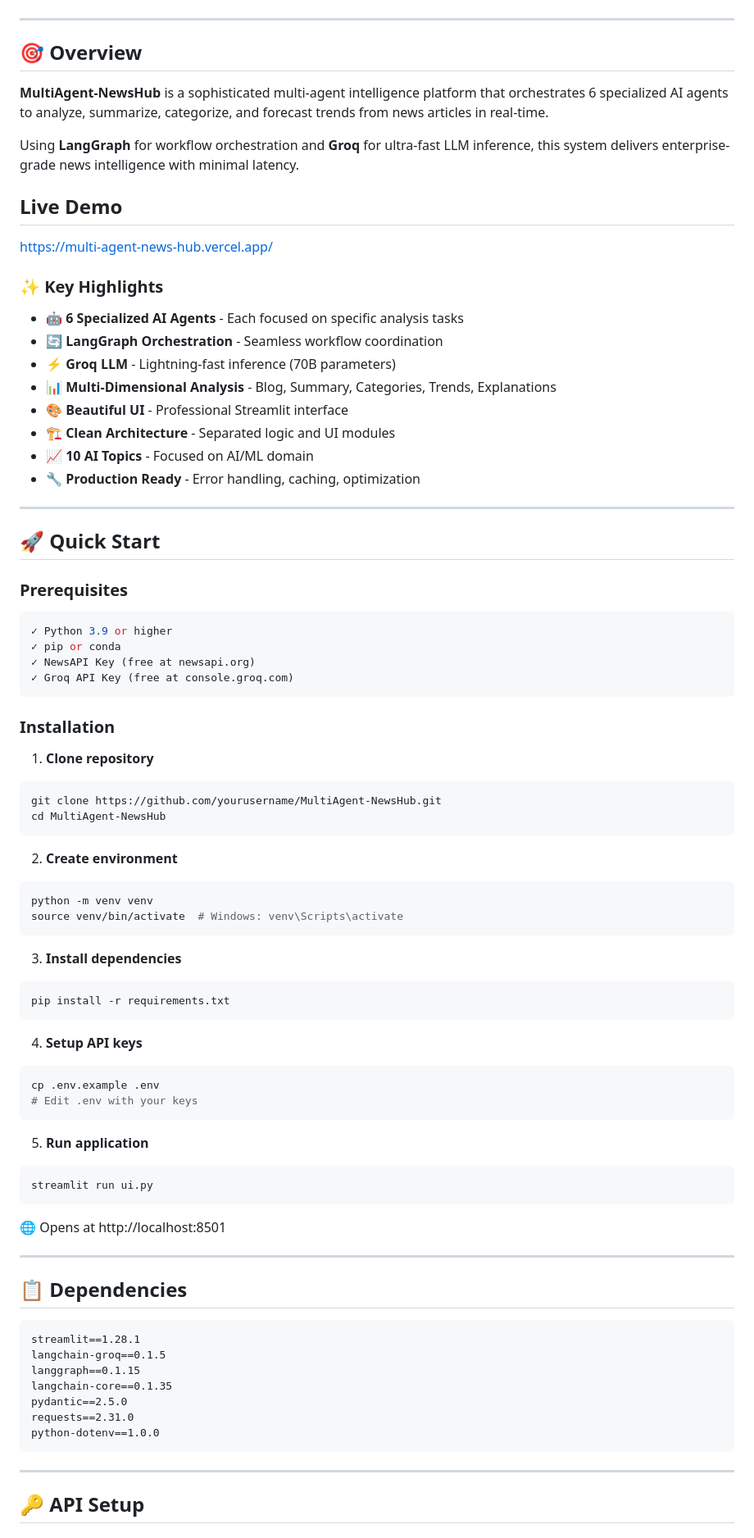
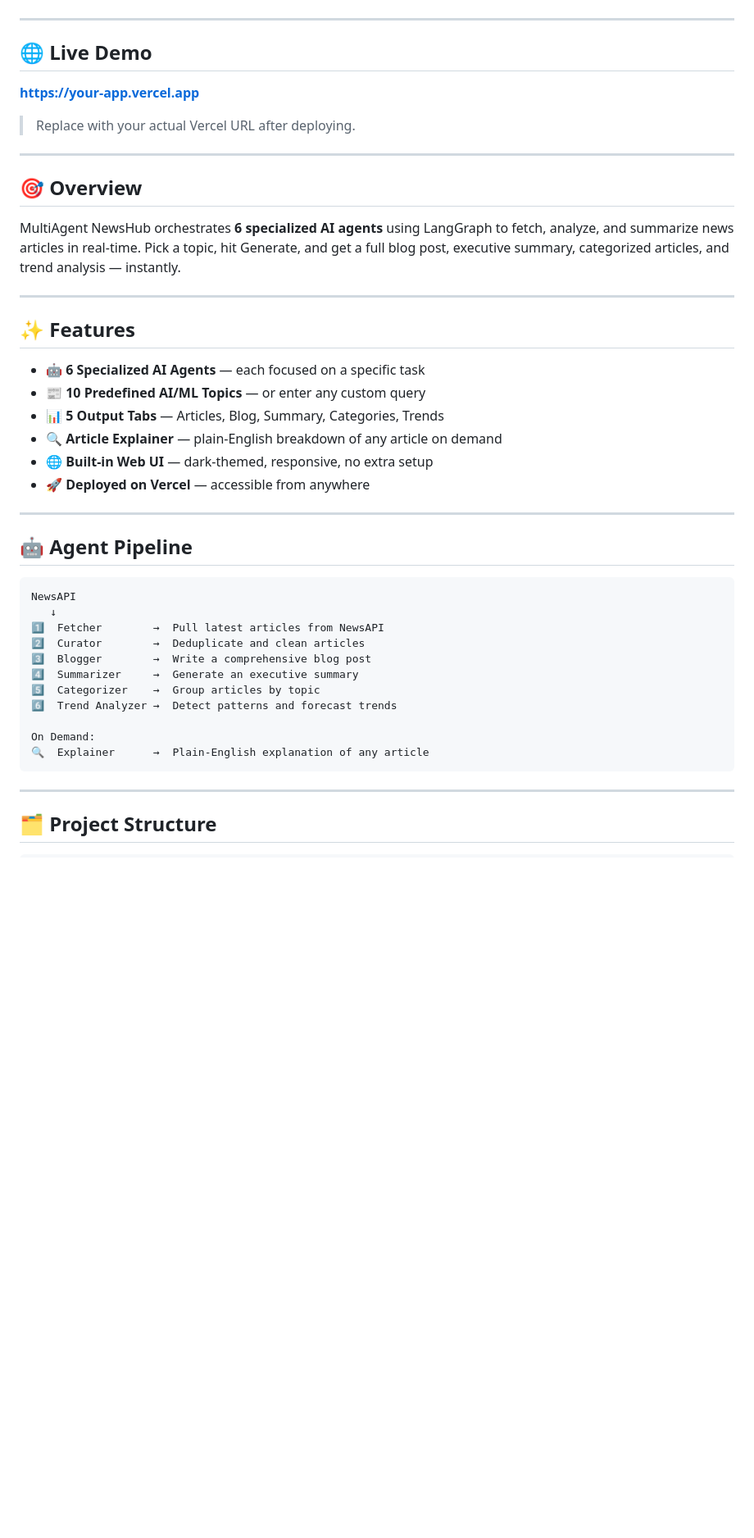
Before and after one commit to sonusaini209/MultiAgent-NewsHub, a Markdown page: README.md, the part around one of its changes. Shown at 82% size. Rendered like a GitHub page; blank space fills up the shorter version.

````diff
--- a/README.md
+++ b/README.md
@@ -9,87 +10,49 @@
 [![License: MIT](https://img.shields.io/badge/License-MIT-yellow.svg)](LICENSE)
+
+---
+
+## 🌐 Live Demo
+
+**[https://your-app.vercel.app](https://your-app.vercel.app)**
+
+> Replace with your actual Vercel URL after deploying.
 
 ---
 
 ## 🎯 Overview
 
-**MultiAgent-NewsHub** is a sophisticated multi-agent intelligence platform that orchestrates 6 specialized AI agents to analyze, summarize, categorize, and forecast trends from news articles in real-time.
-
-Using **LangGraph** for workflow orchestration and **Groq** for ultra-fast LLM inference, this system delivers enterprise-grade news intelligence with minimal latency.
-
-## Live Demo
-https://multi-agent-news-hub.vercel.app/
-
-### ✨ Key Highlights
-
-- 🤖 **6 Specialized AI Agents** - Each focused on specific analysis tasks
-- 🔄 **LangGraph Orchestration** - Seamless workflow coordination
-- ⚡ **Groq LLM** - Lightning-fast inference (70B parameters)
-- 📊 **Multi-Dimensional Analysis** - Blog, Summary, Categories, Trends, Explanations
-- 🎨 **Beautiful UI** - Professional Streamlit interface
-- 🏗️ **Clean Architecture** - Separated logic and UI modules
-- 📈 **10 AI Topics** - Focused on AI/ML domain
-- 🔧 **Production Ready** - Error handling, caching, optimization
+MultiAgent NewsHub orchestrates **6 specialized AI agents** using LangGraph to fetch, analyze, and summarize news articles in real-time. Pick a topic, hit Generate, and get a full blog post, executive summary, categorized articles, and trend analysis — instantly.
 
 ---
 
-## 🚀 Quick Start
+## ✨ Features
 
-### Prerequisites
-
-```bash
-✓ Python 3.9 or higher
-✓ pip or conda
-✓ NewsAPI Key (free at newsapi.org)
-✓ Groq API Key (free at console.groq.com)
-```
-
-### Installation
-
-1. **Clone repository**
-```bash
-git clone https://github.com/yourusername/MultiAgent-NewsHub.git
-cd MultiAgent-NewsHub
-```
-
-2. **Create environment**
-```bash
-python -m venv venv
-source venv/bin/activate  # Windows: venv\Scripts\activate
-```
-
-3. **Install dependencies**
-```bash
-pip install -r requirements.txt
-```
-
-4. **Setup API keys**
-```bash
-cp .env.example .env
-# Edit .env with your keys
-```
-
-5. **Run application**
-```bash
-streamlit run ui.py
-```
-
-🌐 Opens at http://localhost:8501
+- 🤖 **6 Specialized AI Agents** — each focused on a specific task
+- 📰 **10 Predefined AI/ML Topics** — or enter any custom query
+- 📊 **5 Output Tabs** — Articles, Blog, Summary, Categories, Trends
+- 🔍 **Article Explainer** — plain-English breakdown of any article on demand
+- 🌐 **Built-in Web UI** — dark-themed, responsive, no extra setup
+- 🚀 **Deployed on Vercel** — accessible from anywhere
 
 ---
 
-## 📋 Dependencies
+## 🤖 Agent Pipeline
 
 ```
-streamlit==1.28.1
-langchain-groq==0.1.5
-langgraph==0.1.15
-langchain-core==0.1.35
-pydantic==2.5.0
-requests==2.31.0
-python-dotenv==1.0.0
+NewsAPI
+   ↓
+1️⃣  Fetcher        →  Pull latest articles from NewsAPI
+2️⃣  Curator        →  Deduplicate and clean articles
+3️⃣  Blogger        →  Write a comprehensive blog post
+4️⃣  Summarizer     →  Generate an executive summary
+5️⃣  Categorizer    →  Group articles by topic
+6️⃣  Trend Analyzer →  Detect patterns and forecast trends
+
+On Demand:
+🔍  Explainer      →  Plain-English explanation of any article
 ```
 
 ---
 
-## 🔑 API Setup
+## 🗂️ Project Structure
 
````
Also changed, not shown: other parts of README.md (+102 -168 lines).
